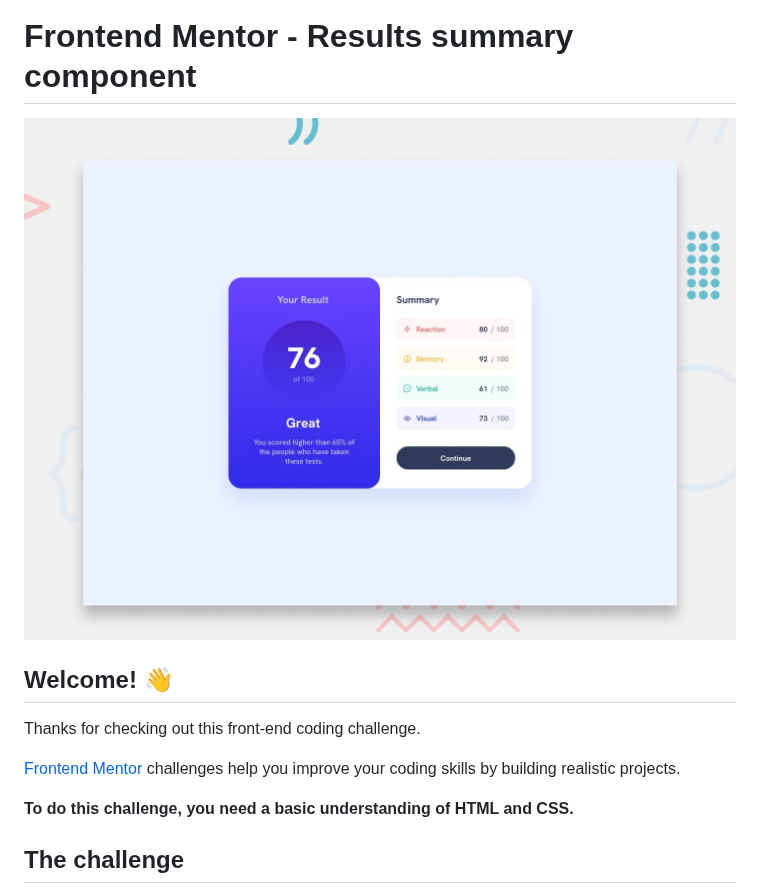
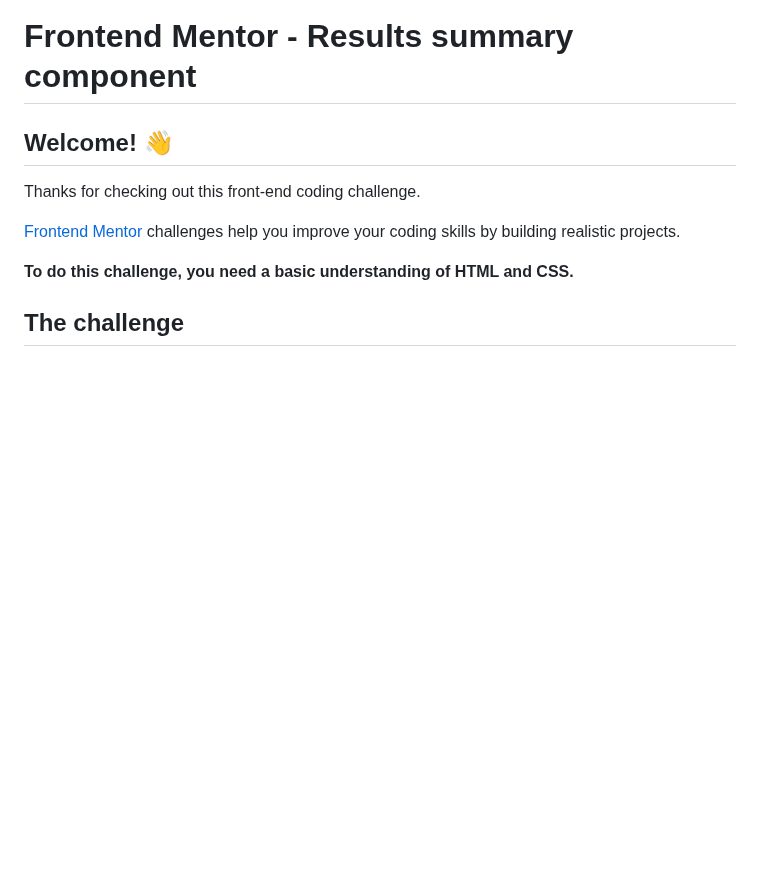
Before and after one commit to Kykyzxz/resultSummaryComponent, a Markdown page: README.md, the part around the change. GitHub-like rendering; blank space fills up the shorter version.

```diff
--- a/README.md
+++ b/README.md
@@ -1,7 +1,4 @@
 # Frontend Mentor - Results summary component
-
-![Design preview for the Results summary component coding challenge](./preview.jpg)
-
 ## Welcome! 👋
 
 Thanks for checking out this front-end coding challenge.
```
